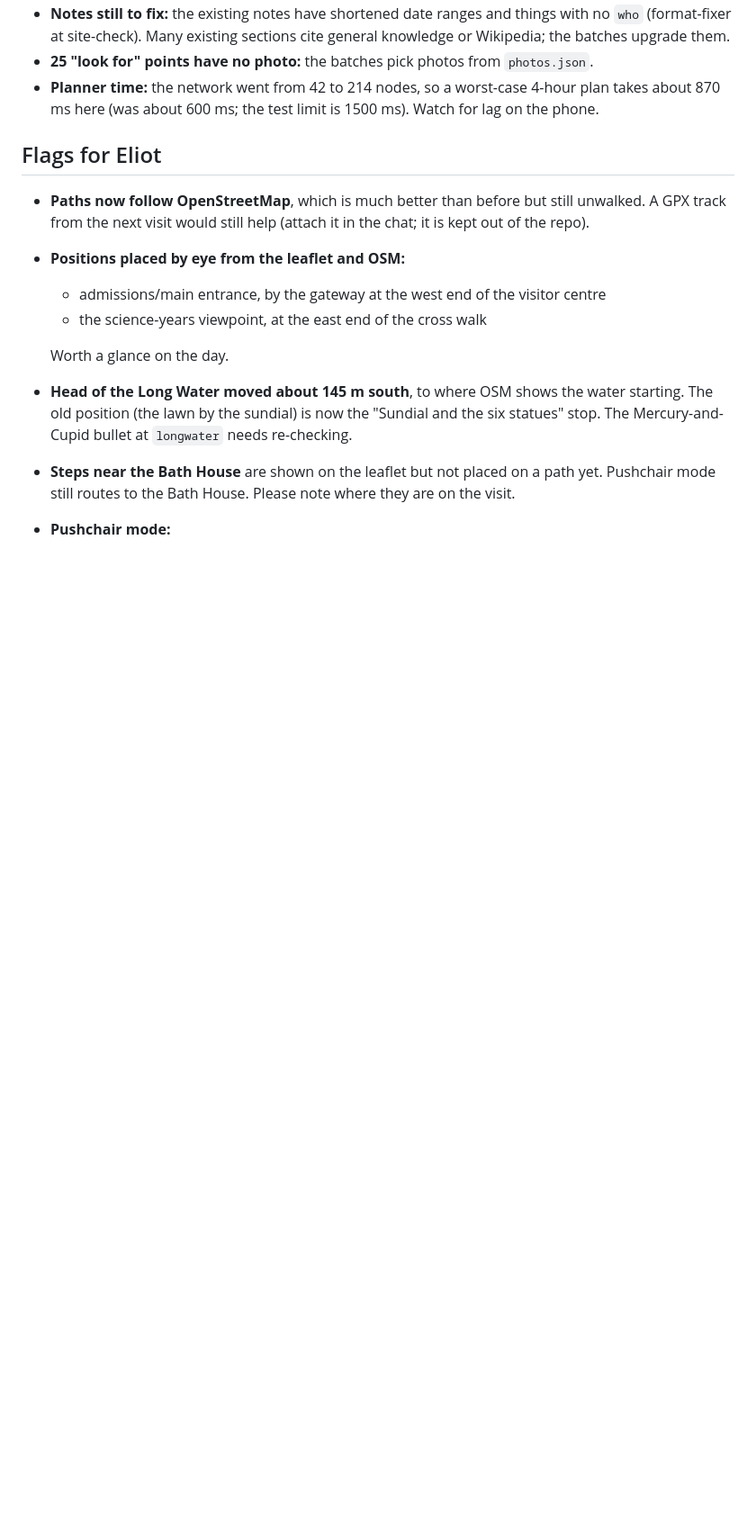
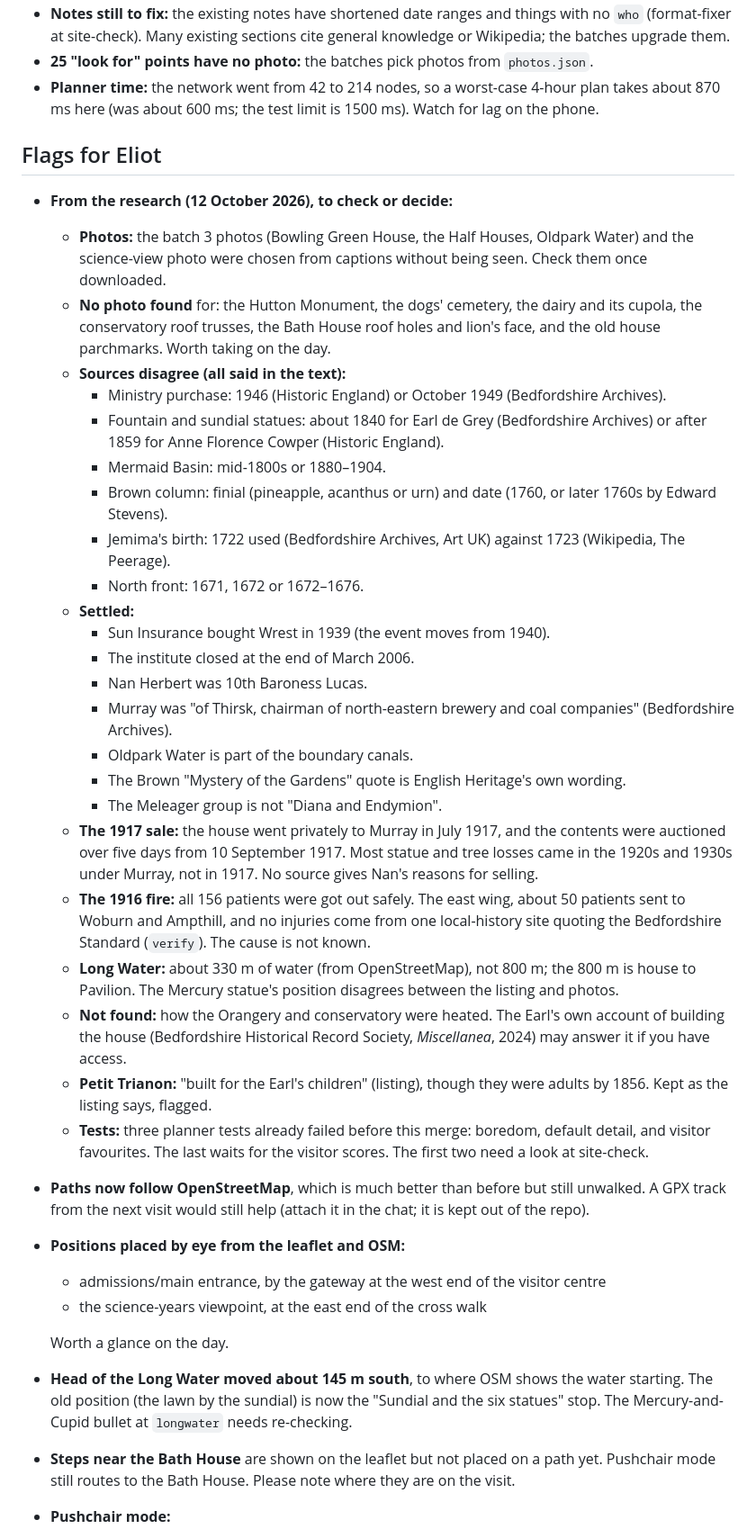
Before and after one commit to EDixon/Tour-guide, a Markdown page: sites/wrest-park/STATUS.md, the part around one of its changes. Shown at 90% size. Rendered like a GitHub page; blank space fills up the shorter version.

Commit message:
Wrest Park: research merged; stage reference
Co-Authored-By: Claude Opus 5.5 <noreply@anthropic.com>
Claude-Session: https://claude.ai/code/session_01ErkJtto7vQzyu2iiCKkGMz

```diff
--- a/sites/wrest-park/STATUS.md
+++ b/sites/wrest-park/STATUS.md
@@ -43,6 +43,30 @@ Updated: 2026-10-12
 - **Planner time:** the network went from 42 to 214 nodes, so a worst-case 4-hour plan takes about 870 ms here (was about 600 ms; the test limit is 1500 ms). Watch for lag on the phone.
 
 ## Flags for Eliot
+- **From the research (12 October 2026), to check or decide:**
+  - **Photos:** the batch 3 photos (Bowling Green House, the Half Houses, Oldpark Water) and the science-view photo were chosen from captions without being seen. Check them once downloaded.
+  - **No photo found** for: the Hutton Monument, the dogs' cemetery, the dairy and its cupola, the conservatory roof trusses, the Bath House roof holes and lion's face, and the old house parchmarks. Worth taking on the day.
+  - **Sources disagree (all said in the text):**
+    - Ministry purchase: 1946 (Historic England) or October 1949 (Bedfordshire Archives).
+    - Fountain and sundial statues: about 1840 for Earl de Grey (Bedfordshire Archives) or after 1859 for Anne Florence Cowper (Historic England).
+    - Mermaid Basin: mid-1800s or 1880–1904.
+    - Brown column: finial (pineapple, acanthus or urn) and date (1760, or later 1760s by Edward Stevens).
+    - Jemima's birth: 1722 used (Bedfordshire Archives, Art UK) against 1723 (Wikipedia, The Peerage).
+    - North front: 1671, 1672 or 1672–1676.
+  - **Settled:**
+    - Sun Insurance bought Wrest in 1939 (the event moves from 1940).
+    - The institute closed at the end of March 2006.
+    - Nan Herbert was 10th Baroness Lucas.
+    - Murray was "of Thirsk, chairman of north-eastern brewery and coal companies" (Bedfordshire Archives).
+    - Oldpark Water is part of the boundary canals.
+    - The Brown "Mystery of the Gardens" quote is English Heritage's own wording.
+    - The Meleager group is not "Diana and Endymion".
+  - **The 1917 sale:** the house went privately to Murray in July 1917, and the contents were auctioned over five days from 10 September 1917. Most statue and tree losses came in the 1920s and 1930s under Murray, not in 1917. No source gives Nan's reasons for selling.
+  - **The 1916 fire:** all 156 patients were got out safely. The east wing, about 50 patients sent to Woburn and Ampthill, and no injuries come from one local-history site quoting the Bedfordshire Standard (`verify`). The cause is not known.
+  - **Long Water:** about 330 m of water (from OpenStreetMap), not 800 m; the 800 m is house to Pavilion. The Mercury statue's position disagrees between the listing and photos.
+  - **Not found:** how the Orangery and conservatory were heated. The Earl's own account of building the house (Bedfordshire Historical Record Society, *Miscellanea*, 2024) may answer it if you have access.
+  - **Petit Trianon:** "built for the Earl's children" (listing), though they were adults by 1856. Kept as the listing says, flagged.
+  - **Tests:** three planner tests already failed before this merge: boredom, default detail, and visitor favourites. The last waits for the visitor scores. The first two need a look at site-check.
 - **Paths now follow OpenStreetMap**, which is much better than before but still unwalked. A GPX track from the next visit would still help (attach it in the chat; it is kept out of the repo).
 - **Positions placed by eye from the leaflet and OSM:**
   - admissions/main entrance, by the gateway at the west end of the visitor centre
```
Also changed, not shown: other parts of sites/wrest-park/STATUS.md (+16 -12 lines).
